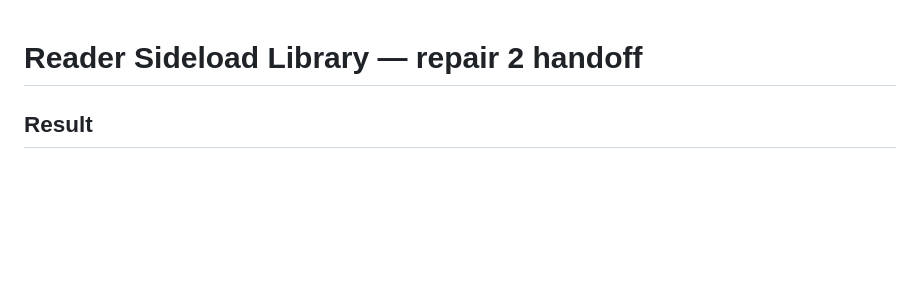
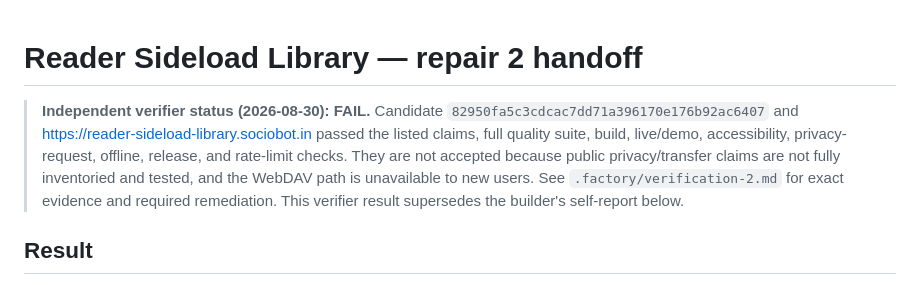
Before and after one commit to B-Divyesh/sf-reader-sideload-library, a Markdown page: .factory/handoff.md, the part around the change. GitHub-like rendering; blank space fills up the shorter version.

Commit message:
docs: record independent verification failure

```diff
--- a/.factory/handoff.md
+++ b/.factory/handoff.md
@@ -1,4 +1,6 @@
 # Reader Sideload Library — repair 2 handoff
+
+> **Independent verifier status (2026-08-30): FAIL.** Candidate `82950fa5c3cdcac7dd71a396170e176b92ac6407` and <https://reader-sideload-library.sociobot.in> passed the listed claims, full quality suite, build, live/demo, accessibility, privacy-request, offline, release, and rate-limit checks. They are not accepted because public privacy/transfer claims are not fully inventoried and tested, and the WebDAV path is unavailable to new users. See `.factory/verification-2.md` for exact evidence and required remediation. This verifier result supersedes the builder's self-report below.
 
 ## Result
 
```
Also changed, not shown: .factory/verification-2.md (added, +69 -0 lines).
